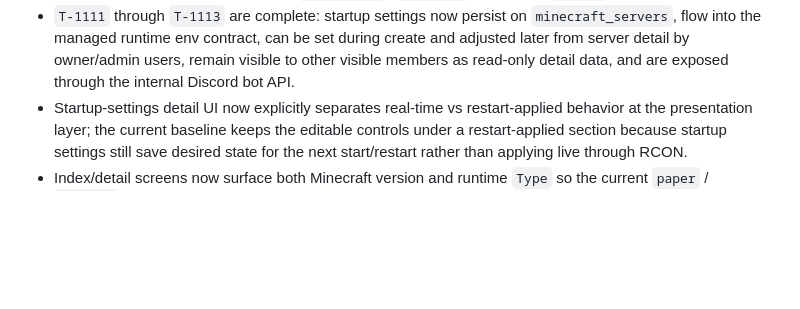
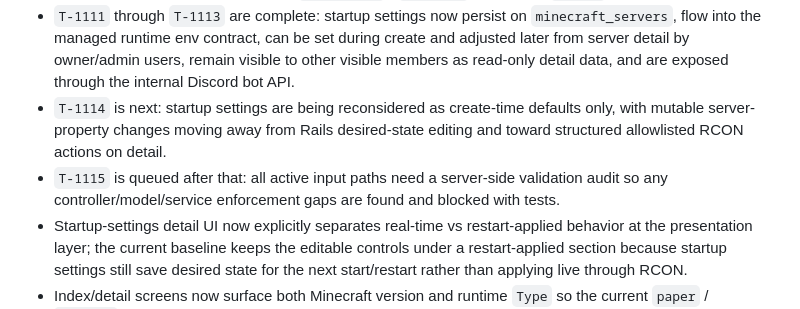
Before and after one commit to TOSUKUi/mc-auto-starting, a Markdown page: AGENTS.md, the part around the change. GitHub-like rendering; blank space fills up the shorter version.

```diff
--- a/AGENTS.md
+++ b/AGENTS.md
@@ -118,6 +118,8 @@ Current baseline:
 - `T-1110` is complete: the startup-setting candidate contract now lives in `docs/server_startup_settings_candidates.md`, with the first recommended batch focused on `hardcore`, `difficulty`, `max_players`, `motd`, `pvp`, and `gamemode`.
 - `T-1110` also fixes the surface direction: startup settings should be shared across create, detail, and bot flows, and enum-like values such as `difficulty` / `gamemode` should use `Select` controls by default.
 - `T-1111` through `T-1113` are complete: startup settings now persist on `minecraft_servers`, flow into the managed runtime env contract, can be set during create and adjusted later from server detail by owner/admin users, remain visible to other visible members as read-only detail data, and are exposed through the internal Discord bot API.
+- `T-1114` is next: startup settings are being reconsidered as create-time defaults only, with mutable server-property changes moving away from Rails desired-state editing and toward structured allowlisted RCON actions on detail.
+- `T-1115` is queued after that: all active input paths need a server-side validation audit so any controller/model/service enforcement gaps are found and blocked with tests.
 - Startup-settings detail UI now explicitly separates real-time vs restart-applied behavior at the presentation layer; the current baseline keeps the editable controls under a restart-applied section because startup settings still save desired state for the next start/restart rather than applying live through RCON.
 - Index/detail screens now surface both Minecraft version and runtime `Type` so the current `paper` / `vanilla` selection is visible outside the create flow.
 - Runtime catalog option `label` is the user-facing Minecraft version display, while submitted `value` is the stable version key sent through the runtime `VERSION` contract.
```
Also changed, not shown: docs/context_map.md (+2 -0 lines), docs/task_board.md (+2 -0 lines).
